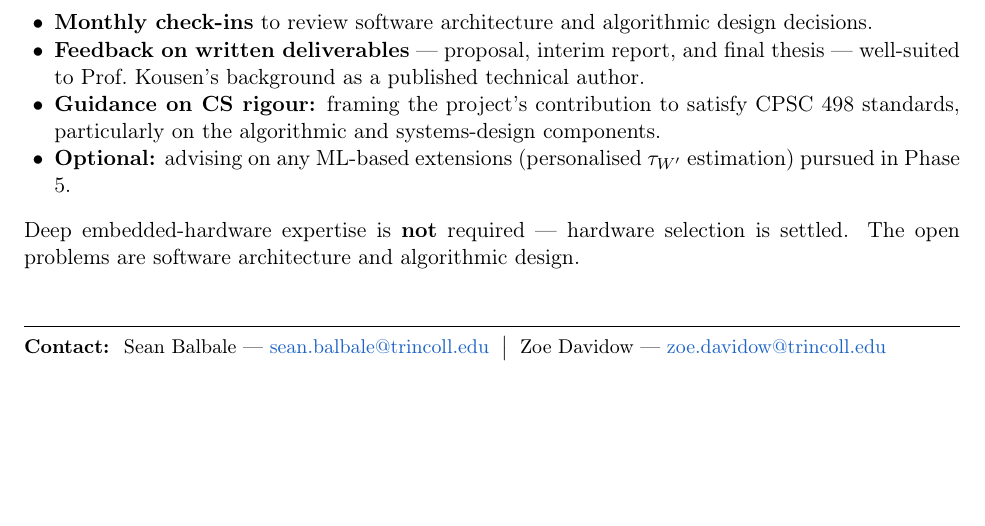
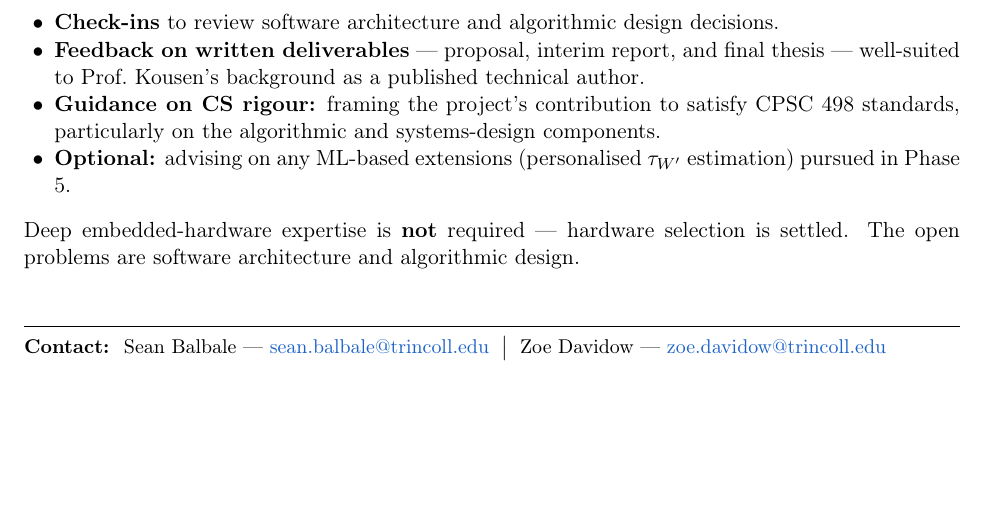
Before and after one commit to sbalbale/LaTeX-Notes, a LaTeX document (Trinity/CapstoneProject/ProjectSummary/CapstoneSummary.tex): part of page 4 of 4, cut so that both start at the same text. Compiled offline with pdfLaTeX.

Commit message:
Remove 'Monthly' from check-ins wording
Updated CapstoneSummary.tex to change the item label from "Monthly check-ins" to "Check-ins" to avoid implying a fixed meeting frequency. Regenerated CapstoneSummary.pdf to reflect the wording change.

```diff
--- a/Trinity/CapstoneProject/ProjectSummary/CapstoneSummary.tex
+++ b/Trinity/CapstoneProject/ProjectSummary/CapstoneSummary.tex
@@ -280,7 +280,7 @@ directly aligned with Prof.\ Kousen's published research interests.
 \section{What We Are Asking of an Advisor}
 
 \begin{itemize}
-  \item \textbf{Monthly check-ins} to review software architecture and algorithmic
+  \item \textbf{Check-ins} to review software architecture and algorithmic
     design decisions.
   \item \textbf{Feedback on written deliverables} --- proposal, interim report, and
     final thesis --- well-suited to Prof.\ Kousen's background as a published
```
Also changed, not shown: Trinity/CapstoneProject/ProjectSummary/CapstoneSummary.pdf.
